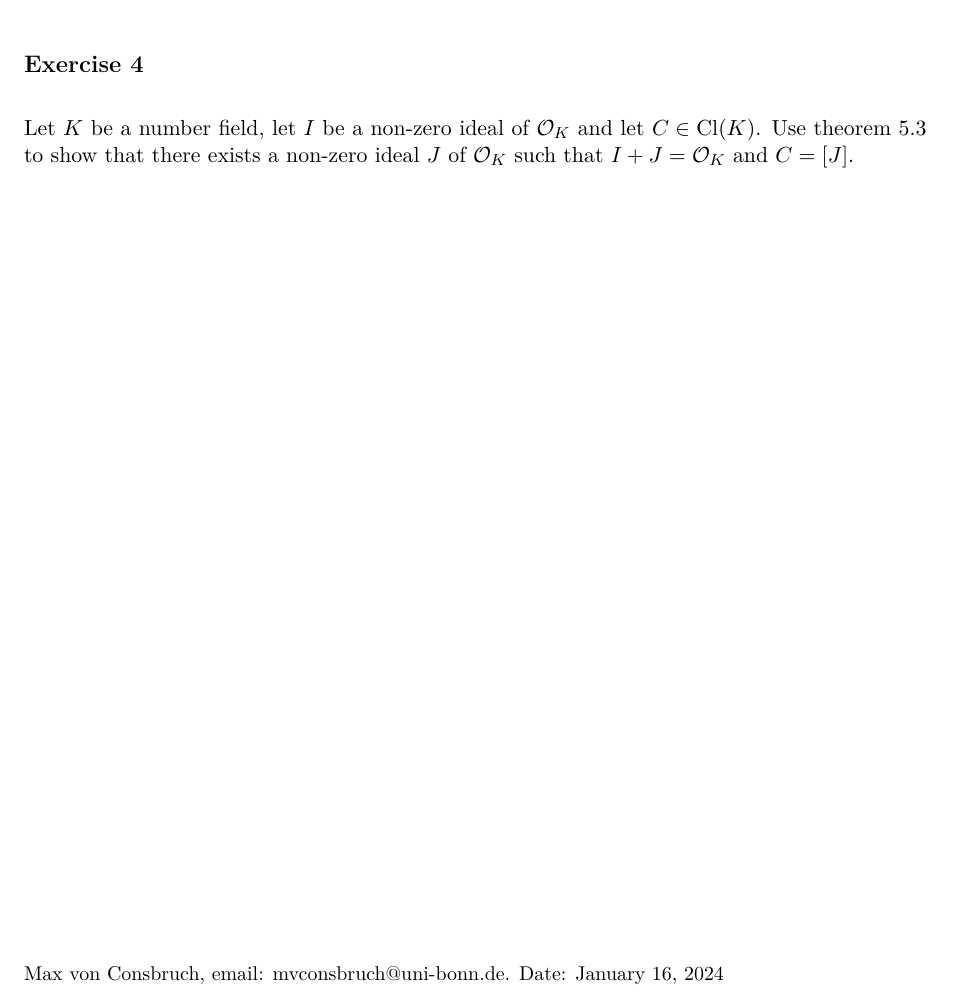
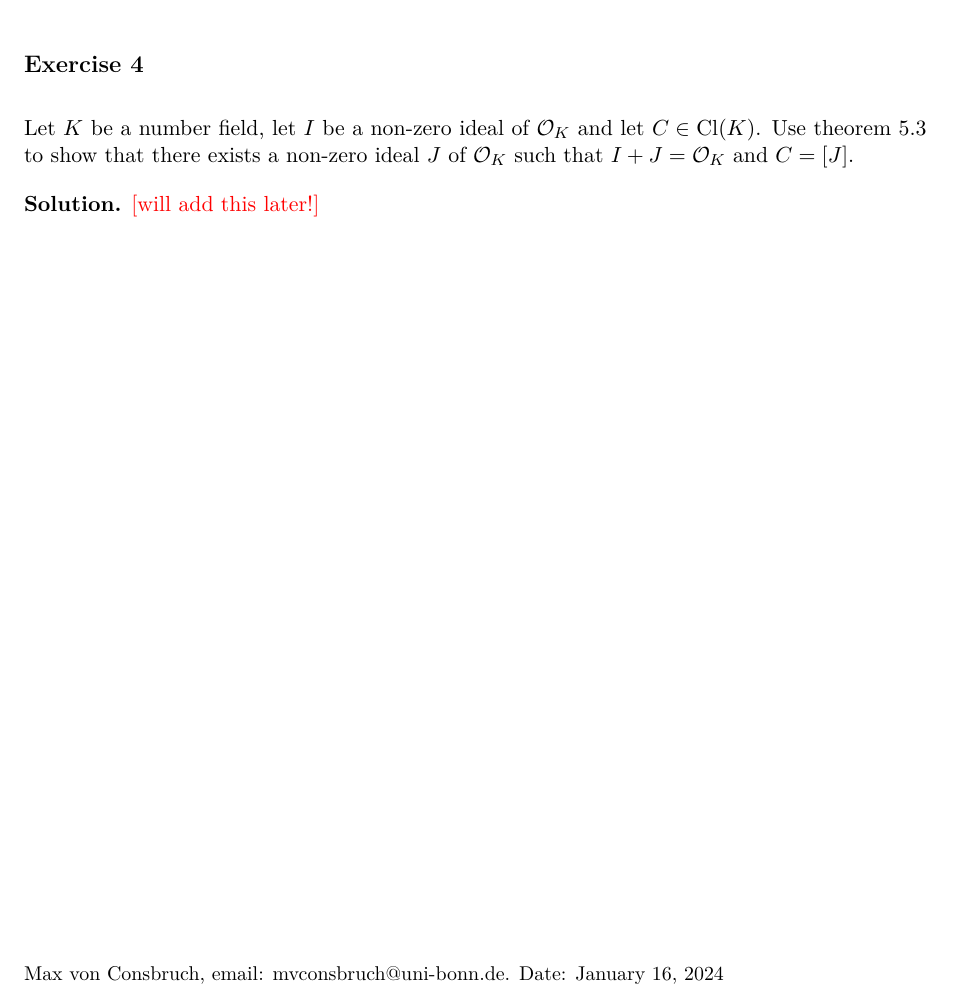
Before and after one commit to mvconsbruch/AlgNT, a LaTeX document (Sheet12/Sheet12.tex): part of page 2 of 2, cut so that both start at the same text. Compiled offline with pdfLaTeX.

Commit message:
almost done

```diff
--- a/Sheet12/Sheet12.tex
+++ b/Sheet12/Sheet12.tex
@@ -89,5 +89,23 @@ Let $K$ be a number field, let $I$ be a non-zero ideal of $\cO_K$ and let $C \in
 theorem 5.3 to show that there exists a non-zero ideal $J$ of $\cO_K$ such that $I + J = \cO_K$ and
 $C = [J]$.
 
+\textbf{Solution.}
+%Theorem 5.3 counts the number of objects in an ideal class up to some given norm $t$.
+%For $C \in \Cl(K)$, let $i(K, C, t)$ be the set of ideal in the given ideal class $C$
+%with norm $\leq t$ (just as in the statement). Then theorem 5.3 reads
+%\begin{equation*}
+%    i(K, C, t) = \kappa t + O(t^{1 - 1/d}) = \kappa t + o(t).
+%\end{equation*}
+%Here we used \emph{big-$O$-notation}, what this means essentially is that $i(K,C,t)$ is
+%of size $\kappa t$ up to some small error.
+%Let's solve the exercise. We will show that the set of ideals
+%\begin{equation*}
+%    \{J \subset \cO_K \mid J \in C \& J + I = \cO_K \& \Norm(J) \leq t\}
+%\end{equation*}
+%is non-epty for $t$ sufficiently large. Note that two ideals are coprime if and
+%only if they don't share a prime factor.
+%If we assume that $J = \fp$ is prime, this is immediate. We have
+\red{will add this later!}
+
 \contactend
 \end{document}
```
Also changed, not shown: Sheet12/Sheet12.pdf.
